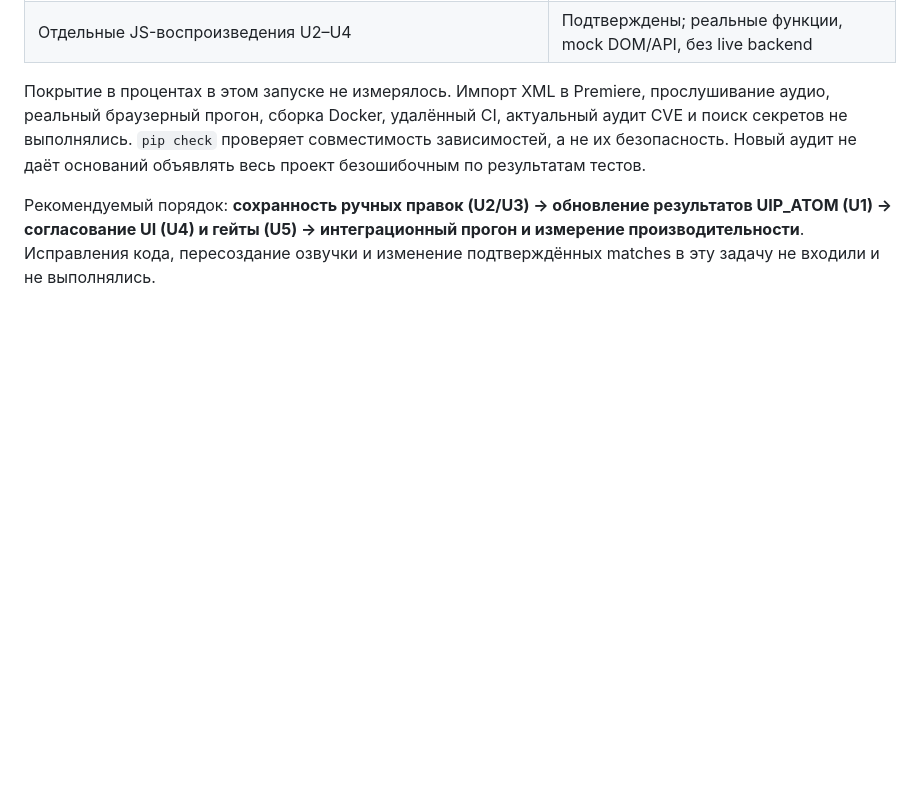
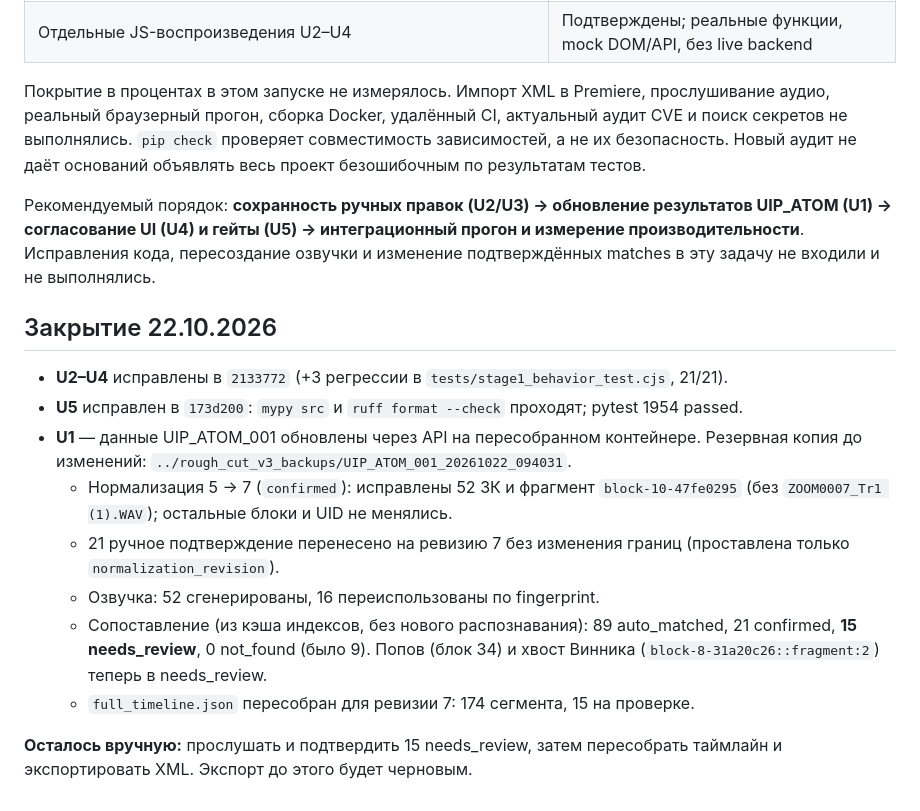
Before and after one commit to zabreiki-blip/rough_cut_v3, a Markdown page: docs/UIP_ATOM_AUDIT.md, the part around the change. Rendered like a GitHub page; blank space fills up the shorter version.

Commit message:
docs: record UIP_ATOM audit closure and remaining manual review
Co-Authored-By: Claude Opus 5.5 <noreply@anthropic.com>

```diff
--- a/docs/UIP_ATOM_AUDIT.md
+++ b/docs/UIP_ATOM_AUDIT.md
@@ -469,3 +469,22 @@ server timeline_ready=false; UI timelineReady=true; exportDisabled=false
 интеграционный прогон и измерение производительности**. Исправления кода,
 пересоздание озвучки и изменение подтверждённых matches в эту задачу не входили
 и не выполнялись.
+
+## Закрытие 22.10.2026
+
+- **U2–U4** исправлены в `2133772` (+3 регрессии в `tests/stage1_behavior_test.cjs`, 21/21).
+- **U5** исправлен в `173d200`: `mypy src` и `ruff format --check` проходят; pytest 1954 passed.
+- **U1** — данные UIP_ATOM_001 обновлены через API на пересобранном контейнере.
+  Резервная копия до изменений: `../rough_cut_v3_backups/UIP_ATOM_001_20261022_094031`.
+  - Нормализация 5 → 7 (`confirmed`): исправлены 52 ЗК и фрагмент
+    `block-10-47fe0295` (без `ZOOM0007_Tr1 (1).WAV`); остальные блоки и UID не менялись.
+  - 21 ручное подтверждение перенесено на ревизию 7 без изменения границ
+    (проставлена только `normalization_revision`).
+  - Озвучка: 52 сгенерированы, 16 переиспользованы по fingerprint.
+  - Сопоставление (из кэша индексов, без нового распознавания):
+    89 auto_matched, 21 confirmed, **15 needs_review**, 0 not_found (было 9).
+    Попов (блок 34) и хвост Винника (`block-8-31a20c26::fragment:2`) теперь в needs_review.
+  - `full_timeline.json` пересобран для ревизии 7: 174 сегмента, 15 на проверке.
+
+**Осталось вручную:** прослушать и подтвердить 15 needs_review, затем пересобрать
+таймлайн и экспортировать XML. Экспорт до этого будет черновым.
```
